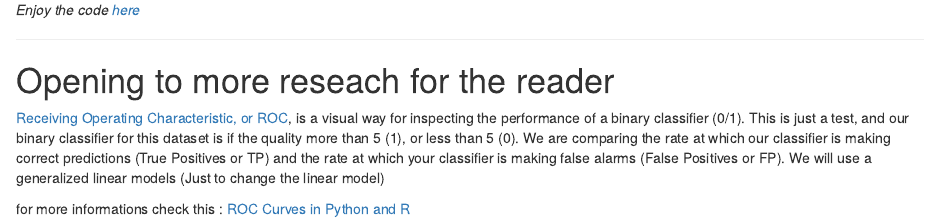
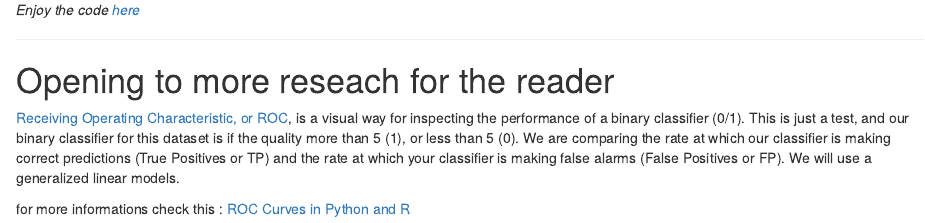
Before and after one commit to anoru/Red-Wine-Exploratory-Data-Analysis-by-R, an R Markdown document (redWineEDA_Anouar.rmd): the page in a window 1100 px wide, from 2010 px down. Rendered offline with R 4.5, knitr and Pandoc, with nearby package versions; code that draws random numbers runs with fixed seeds of ours.

Commit message:
style: Delete a sentence for clarity
Delete a confusing sentence

```diff
--- a/redWineEDA_Anouar.rmd
+++ b/redWineEDA_Anouar.rmd
@@ -770,7 +770,7 @@ is just a test, and our binary classifier for this dataset is if the quality mor
 than 5 (1), or less than 5 (0). We are comparing the rate at which our classifier
 is making correct predictions (True Positives or TP) and the rate at which your
 classifier is making false alarms (False Positives or FP). We will use a
-generalized linear models (Just to change the linear model)
+generalized linear models.
 
 for more informations check this :
 [ROC Curves in Python and R](http://blog.yhat.com/posts/roc-curves.html)
```
